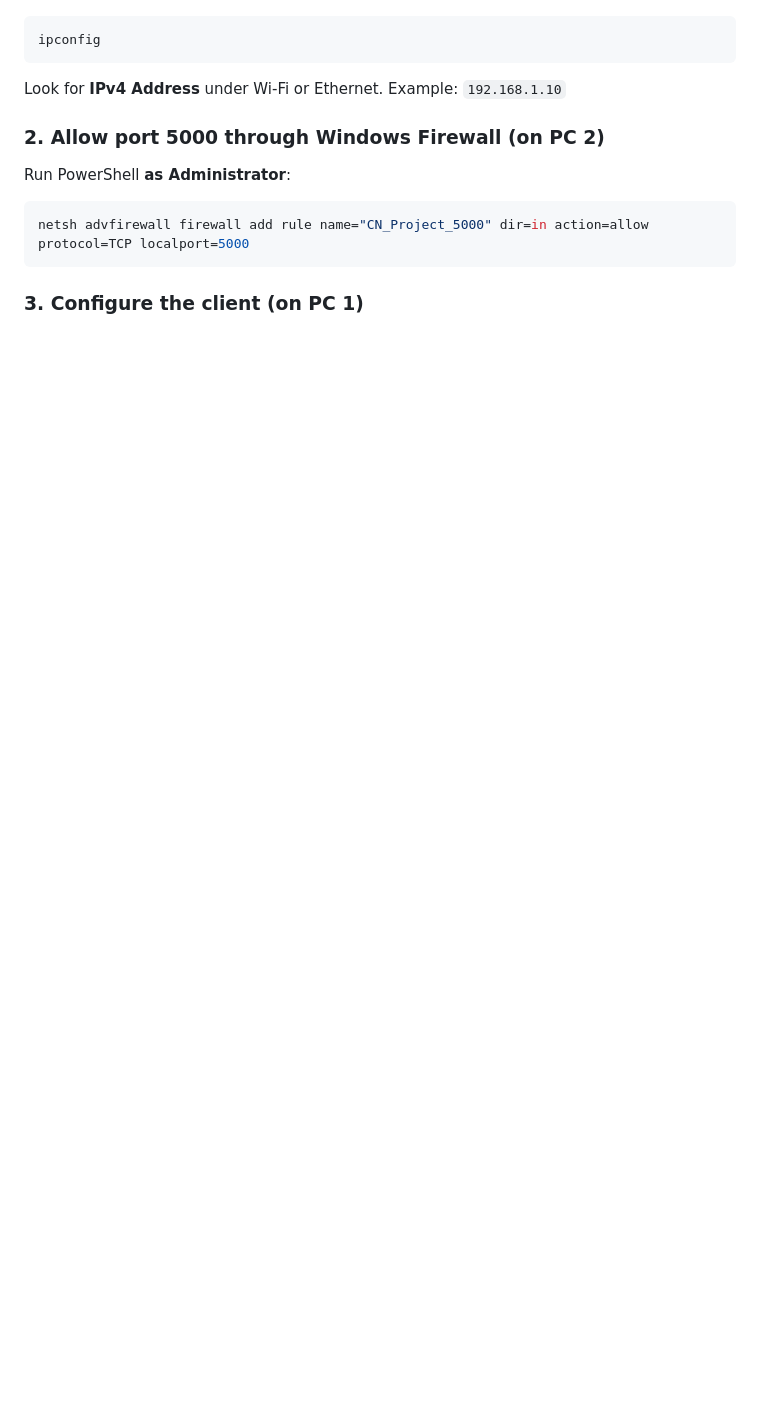
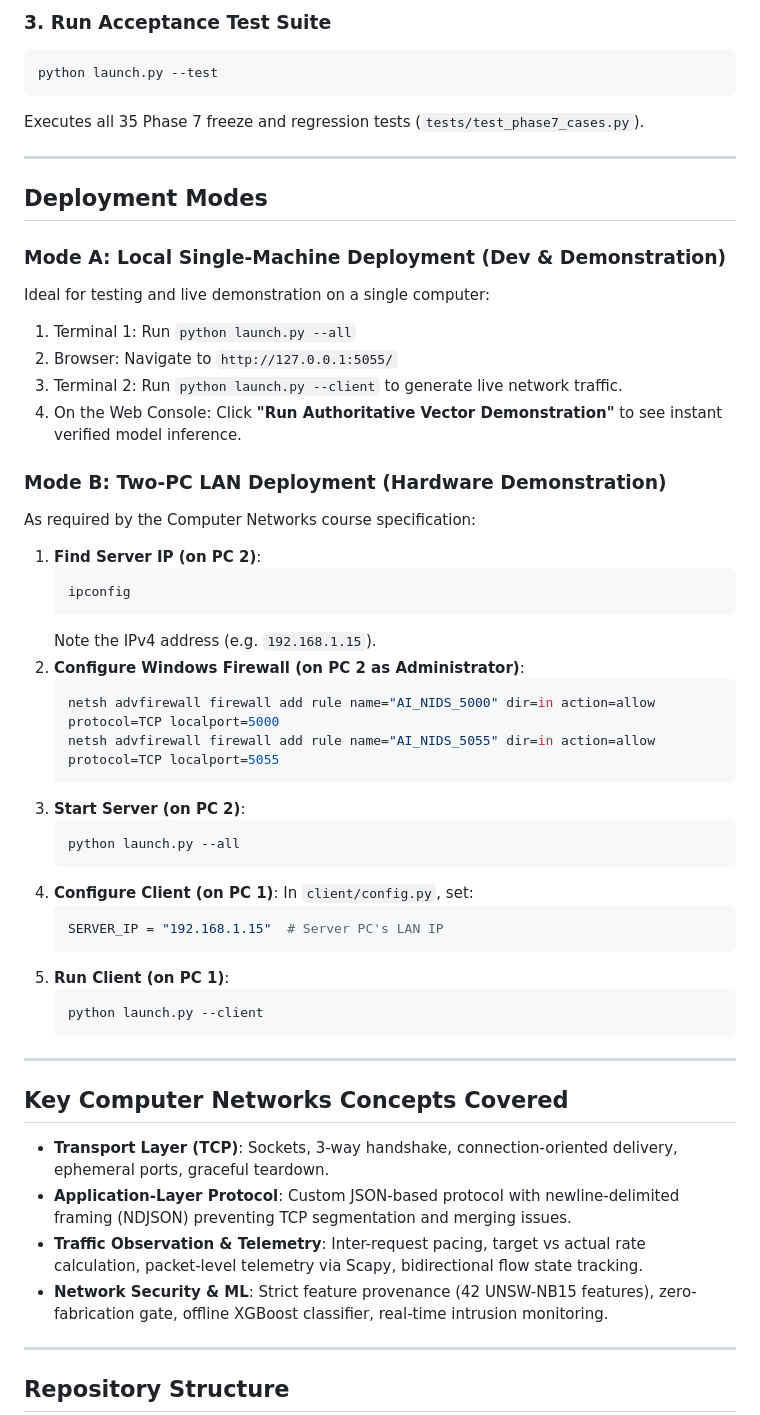
Before and after one commit to Devdeepakjha/AI-NIDS, a Markdown page: README.md, the part around one of its changes. GitHub-like rendering; blank space fills up the shorter version.

````diff
--- a/README.md
+++ b/README.md
@@ -54,17 +96,57 @@ CN Project/
+### 3. Run Acceptance Test Suite
+```bash
+python launch.py --test
+```
+Executes all 35 Phase 7 freeze and regression tests (`tests/test_phase7_cases.py`).
+
+---
+
+## Deployment Modes
+
+### Mode A: Local Single-Machine Deployment (Dev & Demonstration)
+Ideal for testing and live demonstration on a single computer:
+1. Terminal 1: Run `python launch.py --all`
+2. Browser: Navigate to `http://127.0.0.1:5055/`
+3. Terminal 2: Run `python launch.py --client` to generate live network traffic.
+4. On the Web Console: Click **"Run Authoritative Vector Demonstration"** to see instant verified model inference.
+
+### Mode B: Two-PC LAN Deployment (Hardware Demonstration)
+As required by the Computer Networks course specification:
+1. **Find Server IP (on PC 2)**:
+   ```cmd
+   ipconfig
+   ```
+   Note the IPv4 address (e.g. `192.168.1.15`).
+2. **Configure Windows Firewall (on PC 2 as Administrator)**:
+   ```powershell
+   netsh advfirewall firewall add rule name="AI_NIDS_5000" dir=in action=allow protocol=TCP localport=5000
+   netsh advfirewall firewall add rule name="AI_NIDS_5055" dir=in action=allow protocol=TCP localport=5055
+   ```
+3. **Start Server (on PC 2)**:
+   ```bash
+   python launch.py --all
+   ```
+4. **Configure Client (on PC 1)**:
+   In `client/config.py`, set:
+   ```python
+   SERVER_IP = "192.168.1.15"  # Server PC's LAN IP
+   ```
+5. **Run Client (on PC 1)**:
+   ```bash
+   python launch.py --client
+   ```
+
+---
+
+## Key Computer Networks Concepts Covered
+
+* **Transport Layer (TCP)**: Sockets, 3-way handshake, connection-oriented delivery, ephemeral ports, graceful teardown.
+* **Application-Layer Protocol**: Custom JSON-based protocol with newline-delimited framing (NDJSON) preventing TCP segmentation and merging issues.
+* **Traffic Observation & Telemetry**: Inter-request pacing, target vs actual rate calculation, packet-level telemetry via Scapy, bidirectional flow state tracking.
+* **Network Security & ML**: Strict feature provenance (42 UNSW-NB15 features), zero-fabrication gate, offline XGBoost classifier, real-time intrusion monitoring.
+
+---
+
+## Repository Structure
 
 ```
-ipconfig
-```
-
-Look for **IPv4 Address** under Wi-Fi or Ethernet. Example: `192.168.1.10`
-
-### 2. Allow port 5000 through Windows Firewall (on PC 2)
-
-Run PowerShell **as Administrator**:
-
-```powershell
-netsh advfirewall firewall add rule name="CN_Project_5000" dir=in action=allow protocol=TCP localport=5000
-```
-
-### 3. Configure the client (on PC 1)
-
````
Also changed, not shown: other parts of README.md (+133 -116 lines).
